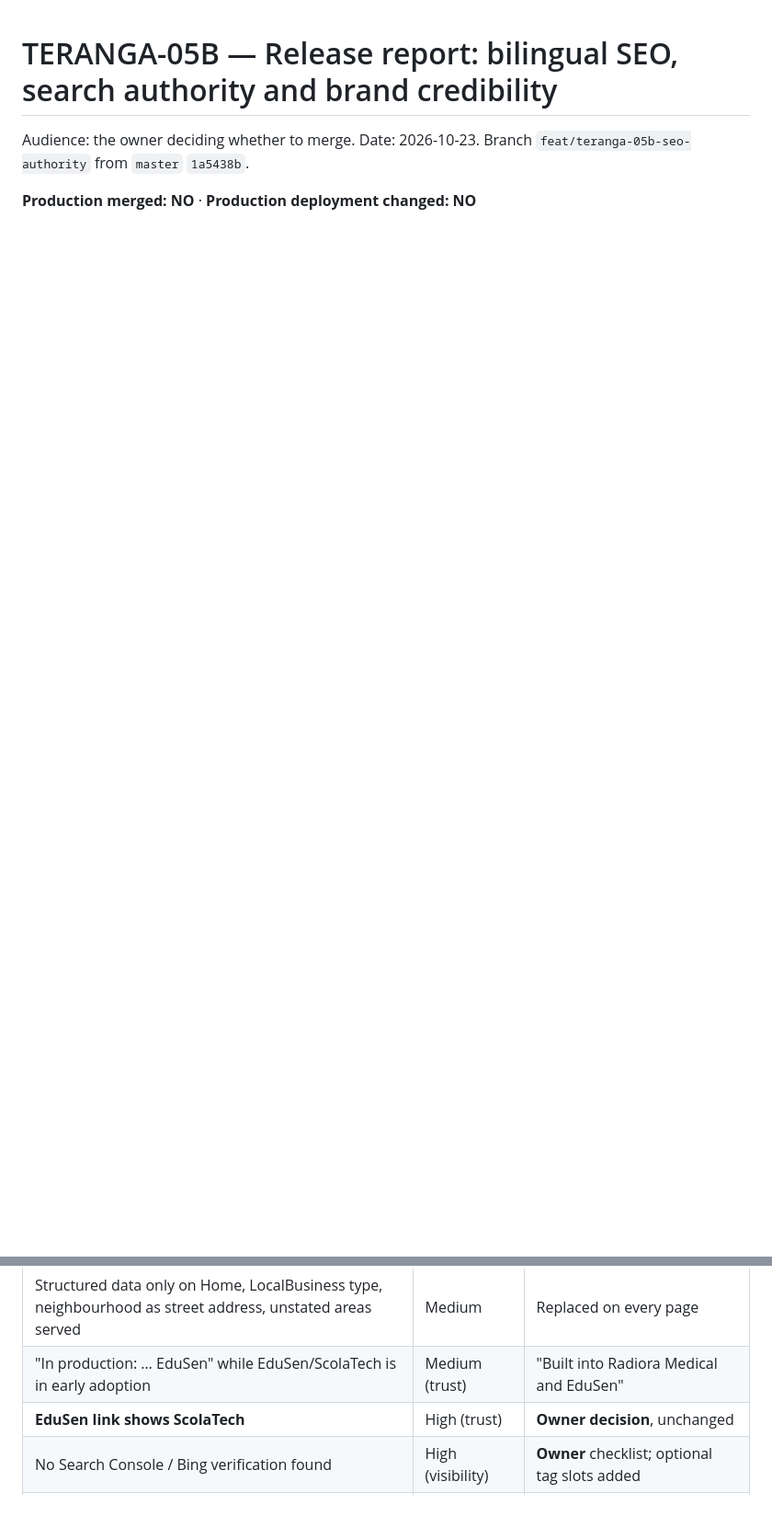
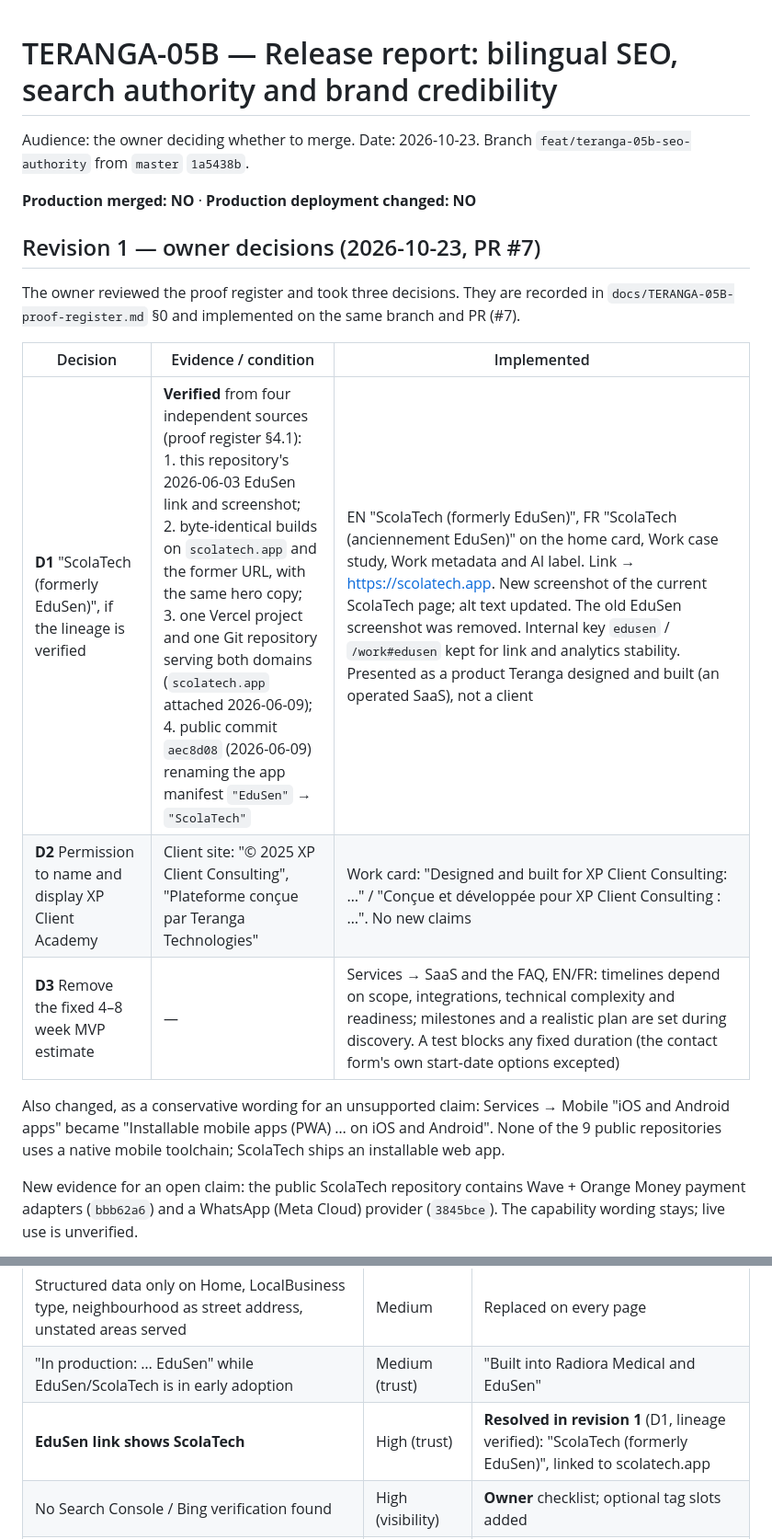
Before and after one commit to seckbara23-cmyk/Teranga-technologies, a Markdown page: docs/TERANGA-05B-release-report.md, 2 parts joined by grey strips. Shown at 92% size. Rendered like a GitHub page; blank space fills up the shorter version.

```diff
--- a/docs/TERANGA-05B-release-report.md
+++ b/docs/TERANGA-05B-release-report.md
@@ -3,3 +3,18 @@
 Audience: the owner deciding whether to merge. Date: 2026-10-23. Branch `feat/teranga-05b-seo-authority` from `master` `1a5438b`.
 
 **Production merged: NO** · **Production deployment changed: NO**
+
+## Revision 1 — owner decisions (2026-10-23, PR #7)
+
+The owner reviewed the proof register and took three decisions. They are recorded in `docs/TERANGA-05B-proof-register.md` §0 and implemented on the same branch and PR (#7).
+
+| Decision | Evidence / condition | Implemented |
+|---|---|---|
+| **D1** "ScolaTech (formerly EduSen)", if the lineage is verified | **Verified** from four independent sources (proof register §4.1): <br>1. this repository's 2026-06-03 EduSen link and screenshot; <br>2. byte-identical builds on `scolatech.app` and the former URL, with the same hero copy; <br>3. one Vercel project and one Git repository serving both domains (`scolatech.app` attached 2026-06-09); <br>4. public commit `aec8d08` (2026-06-09) renaming the app manifest `"EduSen"` → `"ScolaTech"` | EN "ScolaTech (formerly EduSen)", FR "ScolaTech (anciennement EduSen)" on the home card, Work case study, Work metadata and AI label. Link → https://scolatech.app. New screenshot of the current ScolaTech page; alt text updated. The old EduSen screenshot was removed. Internal key `edusen` / `/work#edusen` kept for link and analytics stability. Presented as a product Teranga designed and built (an operated SaaS), not a client |
+| **D2** Permission to name and display XP Client Academy | Client site: "© 2025 XP Client Consulting", "Plateforme conçue par Teranga Technologies" | Work card: "Designed and built for XP Client Consulting: …" / "Conçue et développée pour XP Client Consulting : …". No new claims |
+| **D3** Remove the fixed 4–8 week MVP estimate | — | Services → SaaS and the FAQ, EN/FR: timelines depend on scope, integrations, technical complexity and readiness; milestones and a realistic plan are set during discovery. A test blocks any fixed duration (the contact form's own start-date options excepted) |
+
+Also changed, as a conservative wording for an unsupported claim: Services → Mobile "iOS and Android apps" became "Installable mobile apps (PWA) … on iOS and Android". None of the 9 public repositories uses a native mobile toolchain; ScolaTech ships an installable web app.
+
+New evidence for an open claim: the public ScolaTech repository contains Wave + Orange Money payment adapters (`bbb62a6`) and a WhatsApp (Meta Cloud) provider (`3845bce`). The capability wording stays; live use is unverified.
+
@@ -34,7 +81,7 @@ Nothing was invented: no clients, figures, testimonials, certifications or keywo
 | Service names not in the Services headings | Medium | Now inside each `<h2>` |
 | Structured data only on Home, LocalBusiness type, neighbourhood as street address, unstated areas served | Medium | Replaced on every page |
 | "In production: … EduSen" while EduSen/ScolaTech is in early adoption | Medium (trust) | "Built into Radiora Medical and EduSen" |
-| **EduSen link shows ScolaTech** | High (trust) | **Owner decision**, unchanged |
+| **EduSen link shows ScolaTech** | High (trust) | **Resolved in revision 1** (D1, lineage verified): "ScolaTech (formerly EduSen)", linked to scolatech.app |
 | No Search Console / Bing verification found | High (visibility) | **Owner** checklist; optional tag slots added |
 | No MX/SPF/DMARC: domain cannot receive mail | — | Gmail kept; mailbox checklist |
 
```
Also changed, not shown: other parts of docs/TERANGA-05B-release-report.md (+32 -0 lines).
